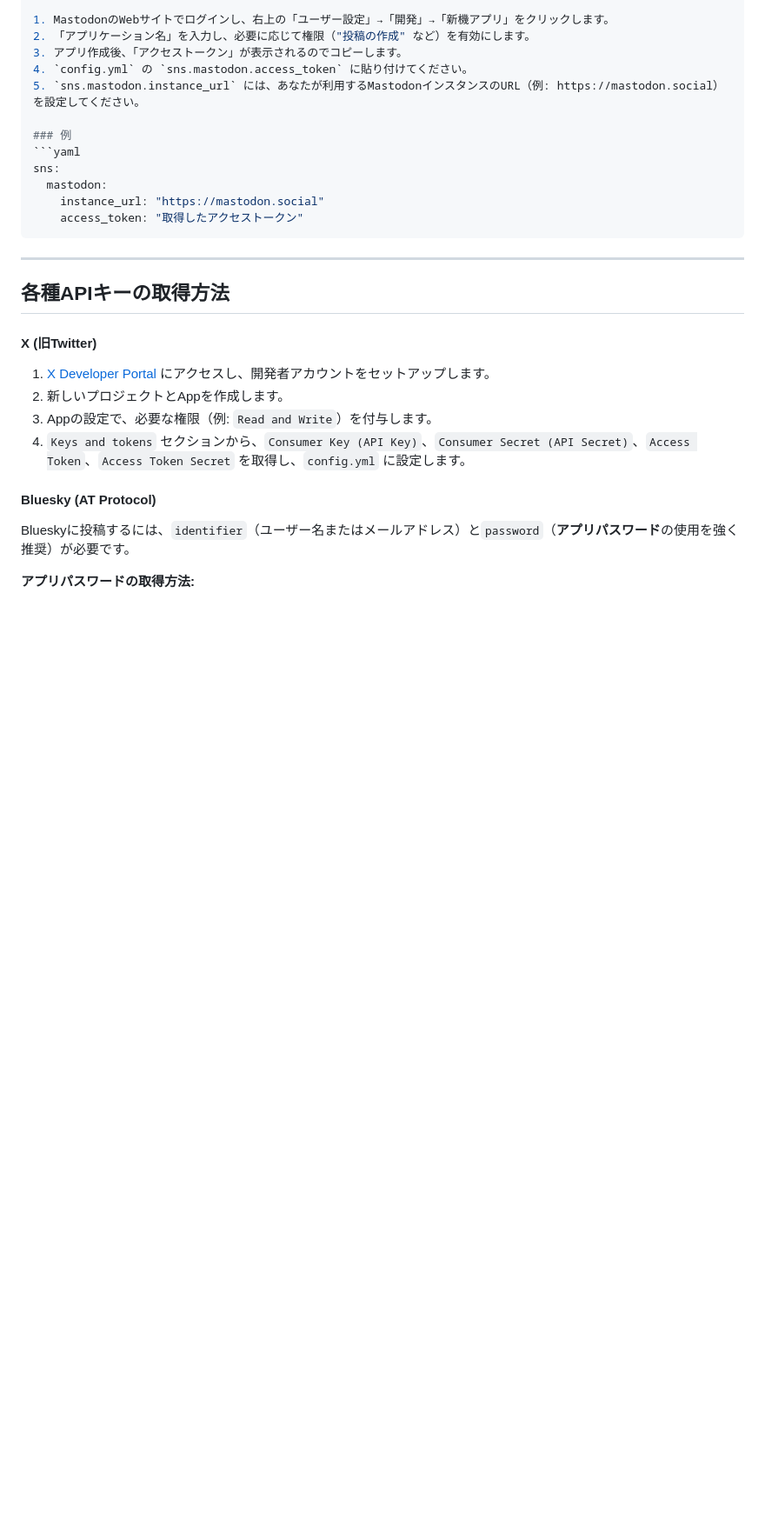
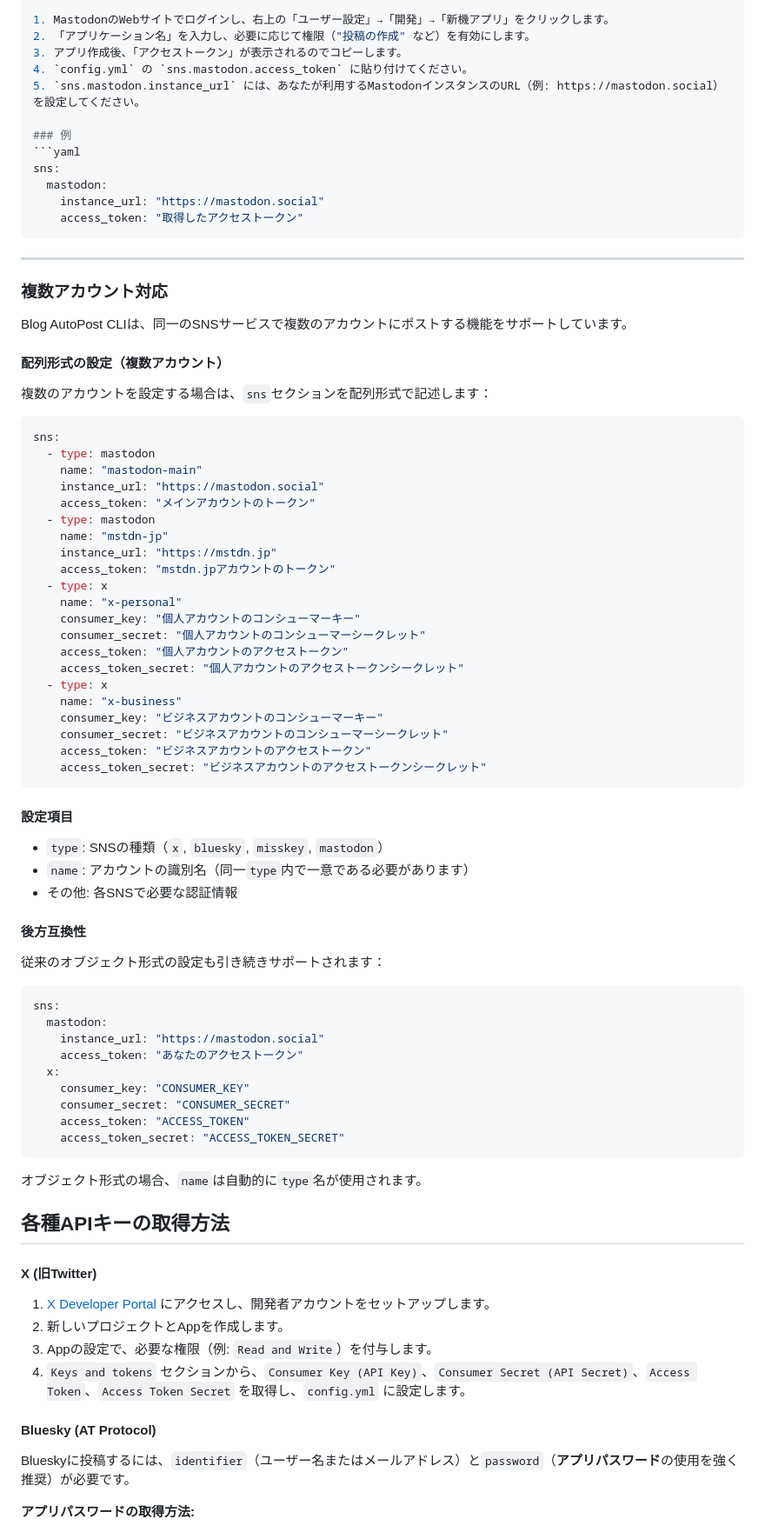
Before and after one commit to densuke/blog-autopost, a Markdown page: README.md, the part around the change. Shown at 87% size. Rendered like a GitHub page; blank space fills up the shorter version.

Commit message:
[docs] 複数アカウント対応仕様をREADME.mdに追記
🤖 Generated with [Claude Code](https://claude.ai/code)

Co-Authored-By: Claude <noreply@anthropic.com>

````diff
--- a/README.md
+++ b/README.md
@@ -84,6 +84,62 @@ sns:
 ```
 
 ---
+
+### 複数アカウント対応
+
+Blog AutoPost CLIは、同一のSNSサービスで複数のアカウントにポストする機能をサポートしています。
+
+#### 配列形式の設定（複数アカウント）
+
+複数のアカウントを設定する場合は、`sns`セクションを配列形式で記述します：
+
+```yaml
+sns:
+  - type: mastodon
+    name: "mastodon-main"
+    instance_url: "https://mastodon.social"
+    access_token: "メインアカウントのトークン"
+  - type: mastodon
+    name: "mstdn-jp"
+    instance_url: "https://mstdn.jp"
+    access_token: "mstdn.jpアカウントのトークン"
+  - type: x
+    name: "x-personal"
+    consumer_key: "個人アカウントのコンシューマーキー"
+    consumer_secret: "個人アカウントのコンシューマーシークレット"
+    access_token: "個人アカウントのアクセストークン"
+    access_token_secret: "個人アカウントのアクセストークンシークレット"
+  - type: x
+    name: "x-business"
+    consumer_key: "ビジネスアカウントのコンシューマーキー"
+    consumer_secret: "ビジネスアカウントのコンシューマーシークレット"
+    access_token: "ビジネスアカウントのアクセストークン"
+    access_token_secret: "ビジネスアカウントのアクセストークンシークレット"
+```
+
+#### 設定項目
+
+- `type`: SNSの種類（`x`, `bluesky`, `misskey`, `mastodon`）
+- `name`: アカウントの識別名（同一`type`内で一意である必要があります）
+- その他: 各SNSで必要な認証情報
+
+#### 後方互換性
+
+従来のオブジェクト形式の設定も引き続きサポートされます：
+
+```yaml
+sns:
+  mastodon:
+    instance_url: "https://mastodon.social"
+    access_token: "あなたのアクセストークン"
+  x:
+    consumer_key: "CONSUMER_KEY"
+    consumer_secret: "CONSUMER_SECRET"
+    access_token: "ACCESS_TOKEN"
+    access_token_secret: "ACCESS_TOKEN_SECRET"
+```
+
+オブジェクト形式の場合、`name`は自動的に`type`名が使用されます。
 
 ## 各種APIキーの取得方法
 
````
